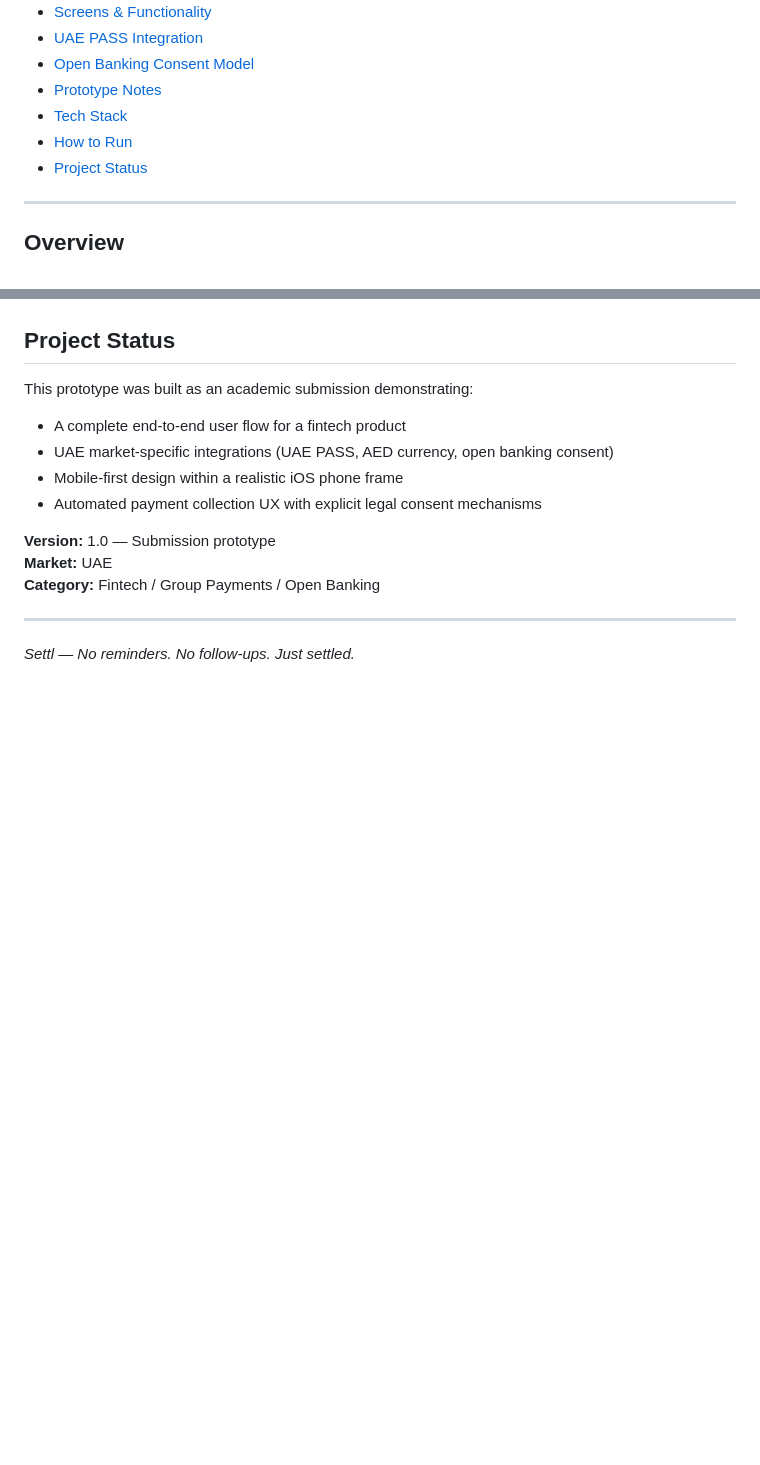
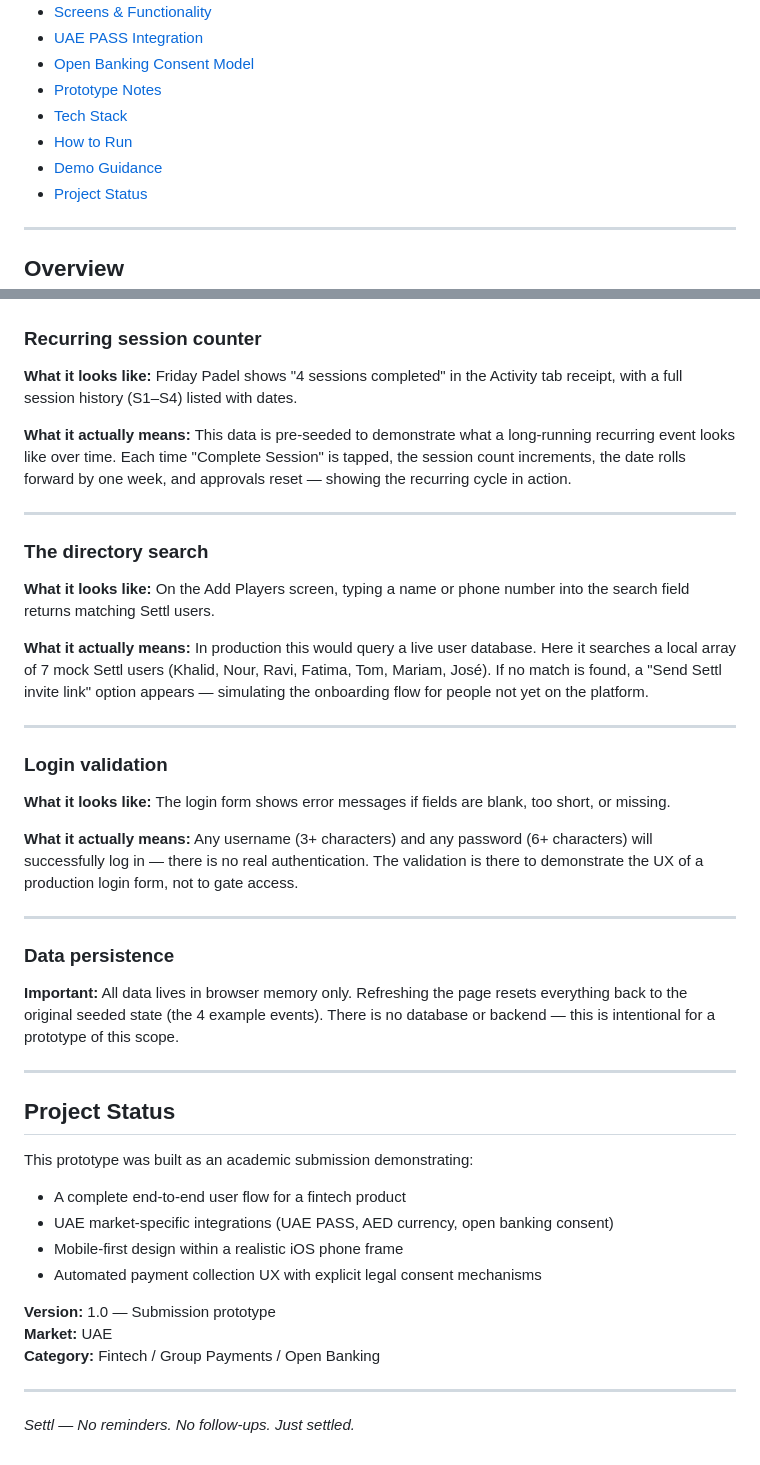
Before and after one commit to extrarida/Settl, a Markdown page: README.md, 2 parts joined by grey strips. Rendered like a GitHub page; blank space fills up the shorter version.

```diff
--- a/README.md
+++ b/README.md
@@ -18,6 +18,7 @@ Settl is a mobile app prototype designed for the UAE market that eliminates the
 - [Prototype Notes](#prototype-notes)
 - [Tech Stack](#tech-stack)
 - [How to Run](#how-to-run)
+- [Demo Guidance](#demo-guidance)
 - [Project Status](#project-status)
 
 ---
@@ -290,3 +367,42 @@ For the best demo experience, follow this path:
+### Recurring session counter
+**What it looks like:** Friday Padel shows "4 sessions completed" in the Activity tab
+receipt, with a full session history (S1–S4) listed with dates.
+
+**What it actually means:** This data is pre-seeded to demonstrate what a long-running
+recurring event looks like over time. Each time "Complete Session" is tapped, the
+session count increments, the date rolls forward by one week, and approvals reset —
+showing the recurring cycle in action.
+
+---
+
+### The directory search
+**What it looks like:** On the Add Players screen, typing a name or phone number into
+the search field returns matching Settl users.
+
+**What it actually means:** In production this would query a live user database. Here it
+searches a local array of 7 mock Settl users (Khalid, Nour, Ravi, Fatima, Tom, Mariam,
+José). If no match is found, a "Send Settl invite link" option appears — simulating the
+onboarding flow for people not yet on the platform.
+
+---
+
+### Login validation
+**What it looks like:** The login form shows error messages if fields are blank, too short,
+or missing.
+
+**What it actually means:** Any username (3+ characters) and any password (6+ characters)
+will successfully log in — there is no real authentication. The validation is there to
+demonstrate the UX of a production login form, not to gate access.
+
+---
+
+### Data persistence
+**Important:** All data lives in browser memory only. Refreshing the page resets
+everything back to the original seeded state (the 4 example events). There is no
+database or backend — this is intentional for a prototype of this scope.
+
+---
+
 ## Project Status
 
 This prototype was built as an academic submission demonstrating:
```
Also changed, not shown: other parts of README.md (+76 -0 lines).
